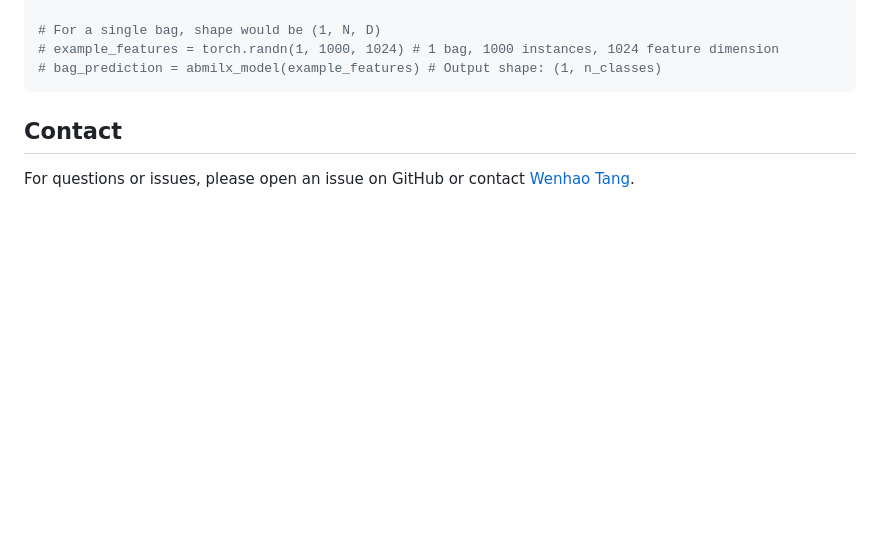
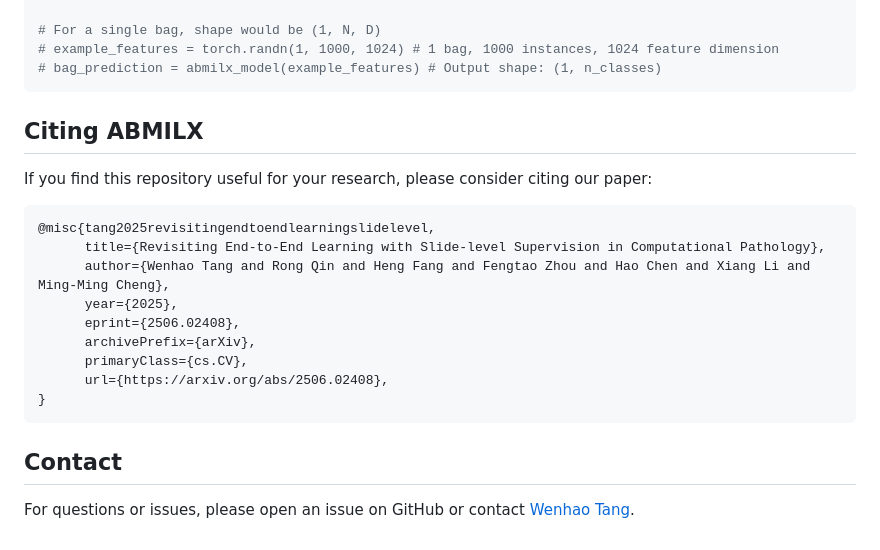
Before and after one commit to DearCaat/E2E-WSI-ABMILX, a Markdown page: README.md, the part around the change. Rendered like a GitHub page; blank space fills up the shorter version.

Commit message:
add citation

````diff
--- a/README.md
+++ b/README.md
@@ -250,18 +250,21 @@ abmilx_model = DAttentionX(
 # bag_prediction = abmilx_model(example_features) # Output shape: (1, n_classes)
 ```
 
-<!-- ## Citing ABMILX
+## Citing ABMILX
 
 If you find this repository useful for your research, please consider citing our paper:
 
 ```bibtex
-@article{yang2023revisiting,
-  title={Revisiting End-to-End Learning with Slide-level Supervision in Computational Pathology},
-  author={Yang, YourFirstName and Coauthor, FirstName and ...},  // Please complete author names
-  journal={arXiv preprint arXiv:XXXX.XXXXX}, // Update with actual arXiv ID or conference proceedings
-  year={2023} // Or the year of publication
+@misc{tang2025revisitingendtoendlearningslidelevel,
+      title={Revisiting End-to-End Learning with Slide-level Supervision in Computational Pathology},
+      author={Wenhao Tang and Rong Qin and Heng Fang and Fengtao Zhou and Hao Chen and Xiang Li and Ming-Ming Cheng},
+      year={2025},
+      eprint={2506.02408},
+      archivePrefix={arXiv},
+      primaryClass={cs.CV},
+      url={https://arxiv.org/abs/2506.02408},
 }
-``` -->
+```
 ## Contact
 
 For questions or issues, please open an issue on GitHub or contact [Wenhao Tang](mailto:whtang@mail.nankai.edu.cn).
````
